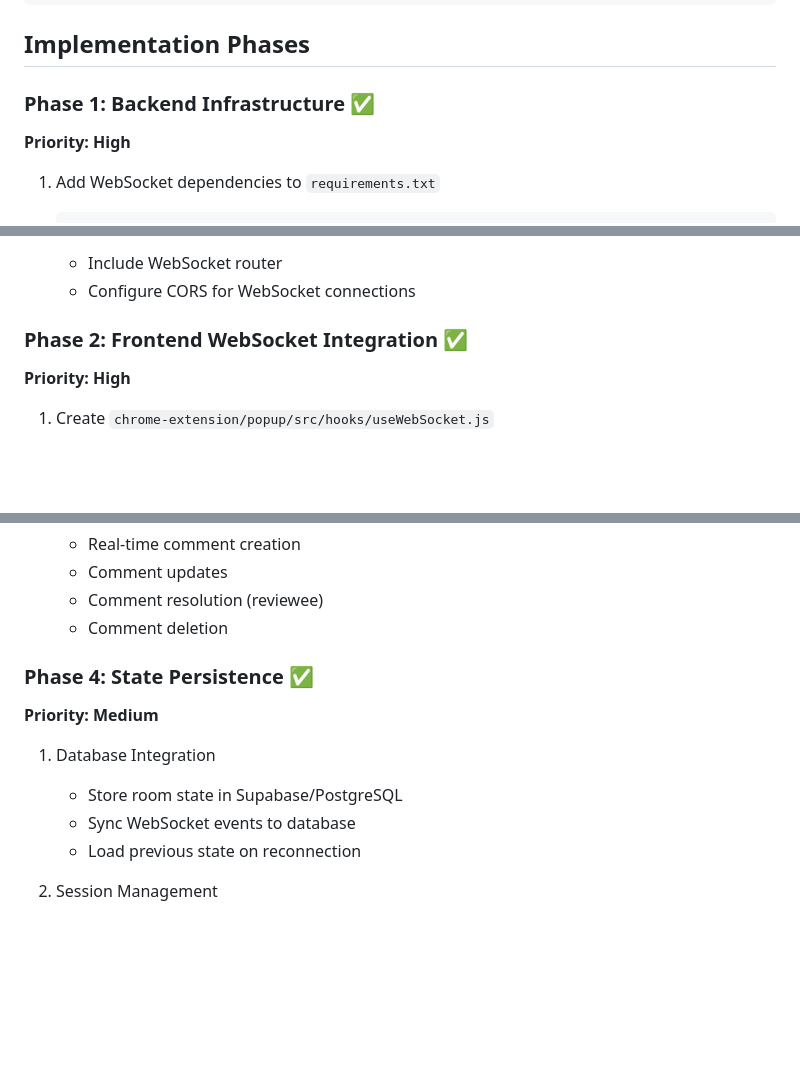
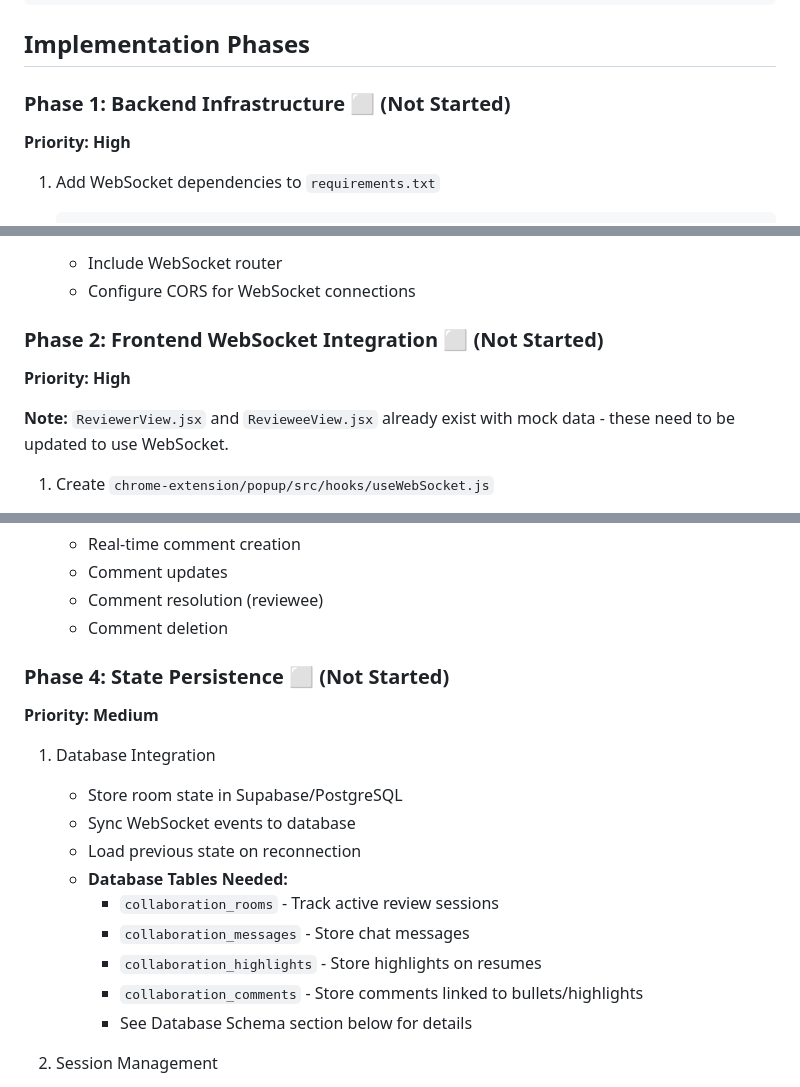
Before and after one commit to georgehtliu/Resumax, a Markdown page: WEBSOCKET_COLLABORATION.md, 3 parts joined by grey strips. Rendered like a GitHub page; blank space fills up the shorter version.

Commit message:
Update websocket docs

```diff
--- a/WEBSOCKET_COLLABORATION.md
+++ b/WEBSOCKET_COLLABORATION.md
@@ -212,7 +212,7 @@ UI component for queue status and matching.
 
 ## Implementation Phases
 
-### Phase 1: Backend Infrastructure ✅
+### Phase 1: Backend Infrastructure ⬜ (Not Started)
 **Priority: High**
 
 1. Add WebSocket dependencies to `requirements.txt`
@@ -240,8 +240,10 @@ UI component for queue status and matching.
    - Include WebSocket router
    - Configure CORS for WebSocket connections
 
-### Phase 2: Frontend WebSocket Integration ✅
+### Phase 2: Frontend WebSocket Integration ⬜ (Not Started)
 **Priority: High**
+
+**Note:** `ReviewerView.jsx` and `RevieweeView.jsx` already exist with mock data - these need to be updated to use WebSocket.
 
 1. Create `chrome-extension/popup/src/hooks/useWebSocket.js`
    - WebSocket connection management
@@ -284,13 +286,19 @@ UI component for queue status and matching.
    - Comment resolution (reviewee)
    - Comment deletion
 
-### Phase 4: State Persistence ✅
+### Phase 4: State Persistence ⬜ (Not Started)
 **Priority: Medium**
 
 1. Database Integration
    - Store room state in Supabase/PostgreSQL
    - Sync WebSocket events to database
    - Load previous state on reconnection
+   - **Database Tables Needed:**
+     - `collaboration_rooms` - Track active review sessions
+     - `collaboration_messages` - Store chat messages
+     - `collaboration_highlights` - Store highlights on resumes
+     - `collaboration_comments` - Store comments linked to bullets/highlights
+     - See Database Schema section below for details
 
 2. Session Management
    - Handle disconnections gracefully
```
Also changed, not shown: other parts of WEBSOCKET_COLLABORATION.md (+87 -1 lines).
